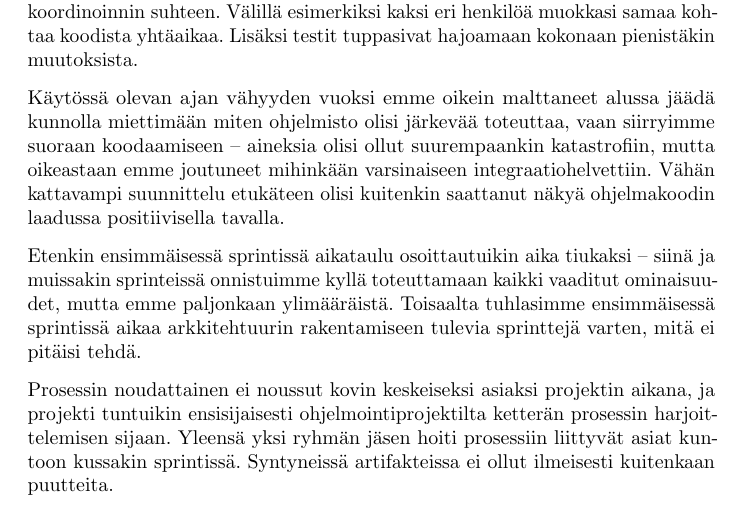
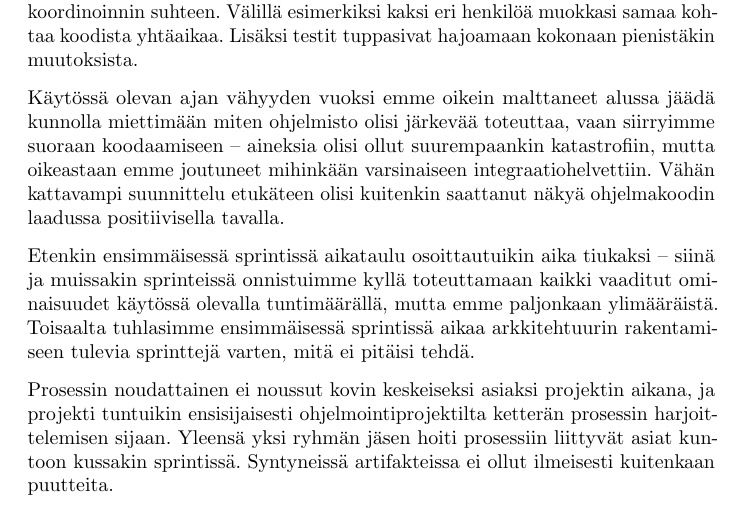
Before and after one commit to Kauhsa/gjyygle, a LaTeX document (raportti/raportti.tex): part of page 2 of 3, cut so that both start at the same text. Compiled offline with pdfLaTeX.

Commit message:
kommentti tuntien käytöstä

```diff
--- a/raportti/raportti.tex
+++ b/raportti/raportti.tex
@@ -36,7 +36,7 @@ Vaikka ryhmämme koko oli melko suuri, suurimmaksi osaksi ajasta kaikille löyty
 
 Käytössä olevan ajan vähyyden vuoksi emme oikein malttaneet alussa jäädä kunnolla miettimään miten ohjelmisto olisi järkevää toteuttaa, vaan siirryimme suoraan koodaamiseen -- aineksia olisi ollut suurempaankin katastrofiin, mutta oikeastaan emme joutuneet mihinkään varsinaiseen integraatiohelvettiin. Vähän kattavampi suunnittelu etukäteen olisi kuitenkin saattanut näkyä ohjelmakoodin laadussa positiivisella tavalla.
 
-Etenkin ensimmäisessä sprintissä aikataulu osoittautuikin aika tiukaksi -- siinä ja muissakin sprinteissä onnistuimme kyllä toteuttamaan kaikki vaaditut ominaisuudet, mutta emme paljonkaan ylimääräistä. Toisaalta tuhlasimme ensimmäisessä sprintissä aikaa arkkitehtuurin rakentamiseen tulevia sprinttejä varten, mitä ei pitäisi tehdä.
+Etenkin ensimmäisessä sprintissä aikataulu osoittautuikin aika tiukaksi -- siinä ja muissakin sprinteissä onnistuimme kyllä toteuttamaan kaikki vaaditut ominaisuudet käytössä olevalla tuntimäärällä, mutta emme paljonkaan ylimääräistä. Toisaalta tuhlasimme ensimmäisessä sprintissä aikaa arkkitehtuurin rakentamiseen tulevia sprinttejä varten, mitä ei pitäisi tehdä.
 
 Prosessin noudattainen ei noussut kovin keskeiseksi asiaksi projektin aikana, ja projekti tuntuikin ensisijaisesti ohjelmointiprojektilta ketterän prosessin harjoittelemisen sijaan. Yleensä yksi ryhmän jäsen hoiti prosessiin liittyvät asiat kuntoon kussakin sprintissä. Syntyneissä artifakteissa ei ollut ilmeisesti kuitenkaan puutteita.
 
```
Also changed, not shown: raportti/raportti.pdf.
